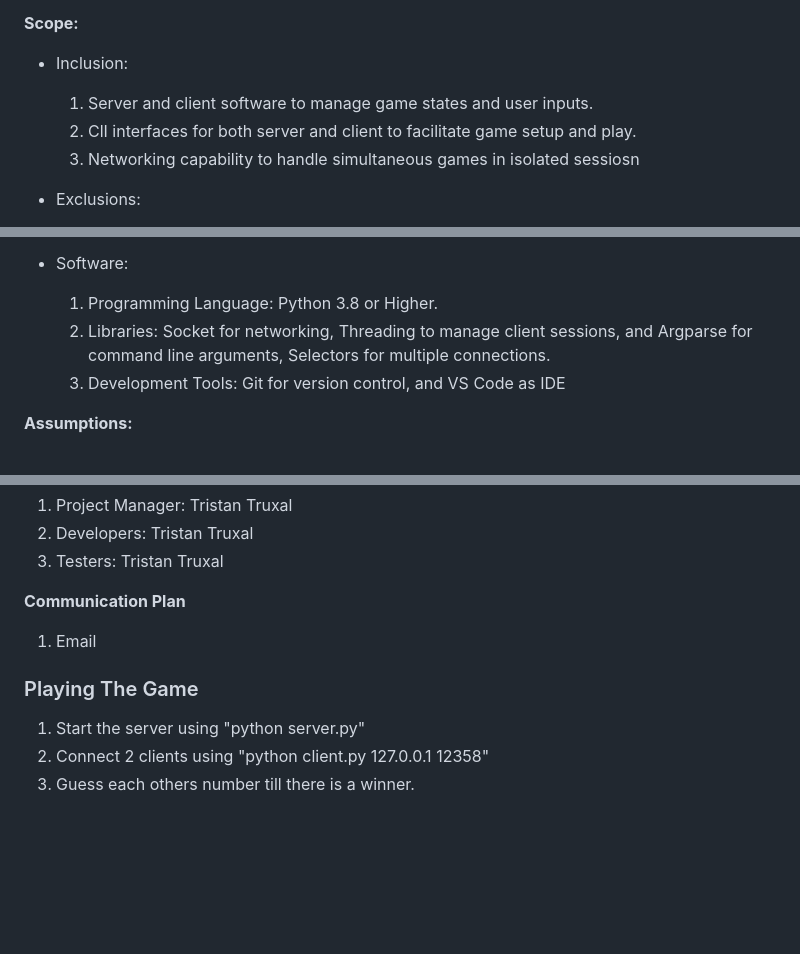
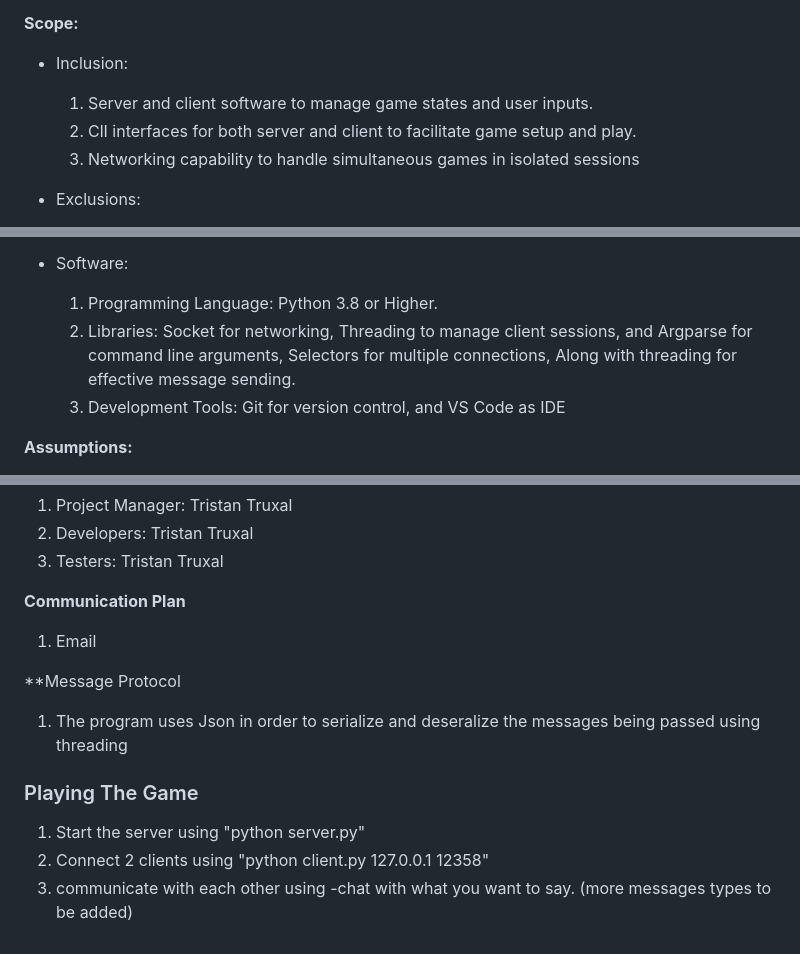
Before and after one commit to TristanTruxal/The-Number-Game, a Markdown page: README.md, 3 parts joined by grey strips. GitHub-like rendering; blank space fills up the shorter version.

```diff
--- a/README.md
+++ b/README.md
@@ -21,7 +21,7 @@ This is a game of guessing your opponents number before they guess yours using P
 * Inclusion:
   1. Server and client software to manage game states and user inputs.
   2. ClI interfaces for both server and client to facilitate game setup and play.
-  3. Networking capability to handle simultaneous games in isolated sessiosn
+  3. Networking capability to handle simultaneous games in isolated sessions
 
 * Exclusions:
   1. Graphical user interface (GUI)
@@ -57,7 +57,7 @@ This is a game of guessing your opponents number before they guess yours using P
 
 * Software:
   1. Programming Language: Python 3.8 or Higher.
-  2. Libraries: Socket for networking, Threading to manage client sessions, and Argparse for command line arguments, Selectors for multiple connections.
+  2. Libraries: Socket for networking, Threading to manage client sessions, and Argparse for command line arguments, Selectors for multiple connections, Along with threading for effective message sending.
   3. Development Tools: Git for version control, and VS Code as IDE
 
 **Assumptions:**
@@ -73,7 +73,10 @@ This is a game of guessing your opponents number before they guess yours using P
 **Communication Plan**
 1. Email
 
+**Message Protocol
+1. The program uses Json in order to serialize and deseralize the messages being passed using threading
+
 ### Playing The Game
 1. Start the server using "python server.py"
 2. Connect 2 clients using "python client.py 127.0.0.1 12358"
-3. Guess each others number till there is a winner.
+3. communicate with each other using -chat with what you want to say. (more messages types to be added)
```
